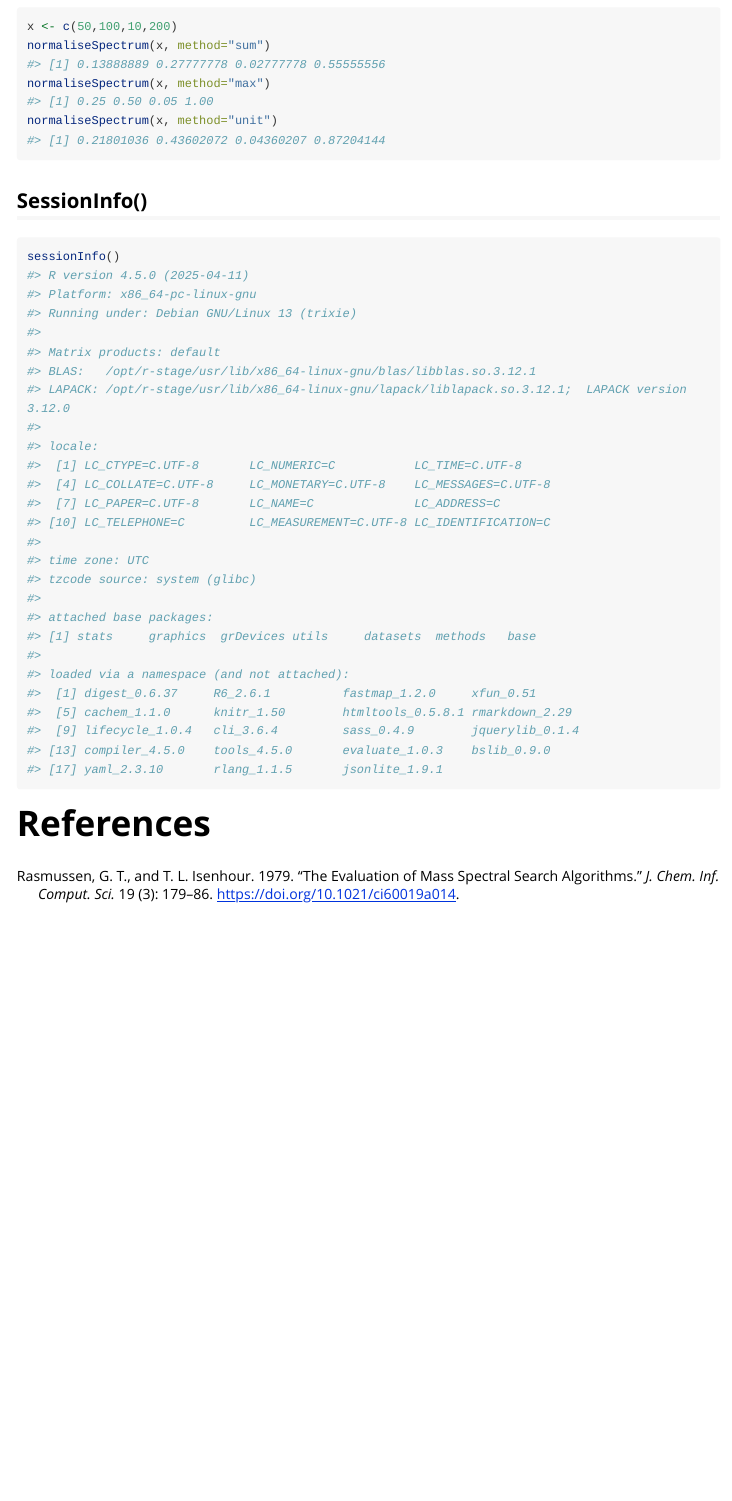
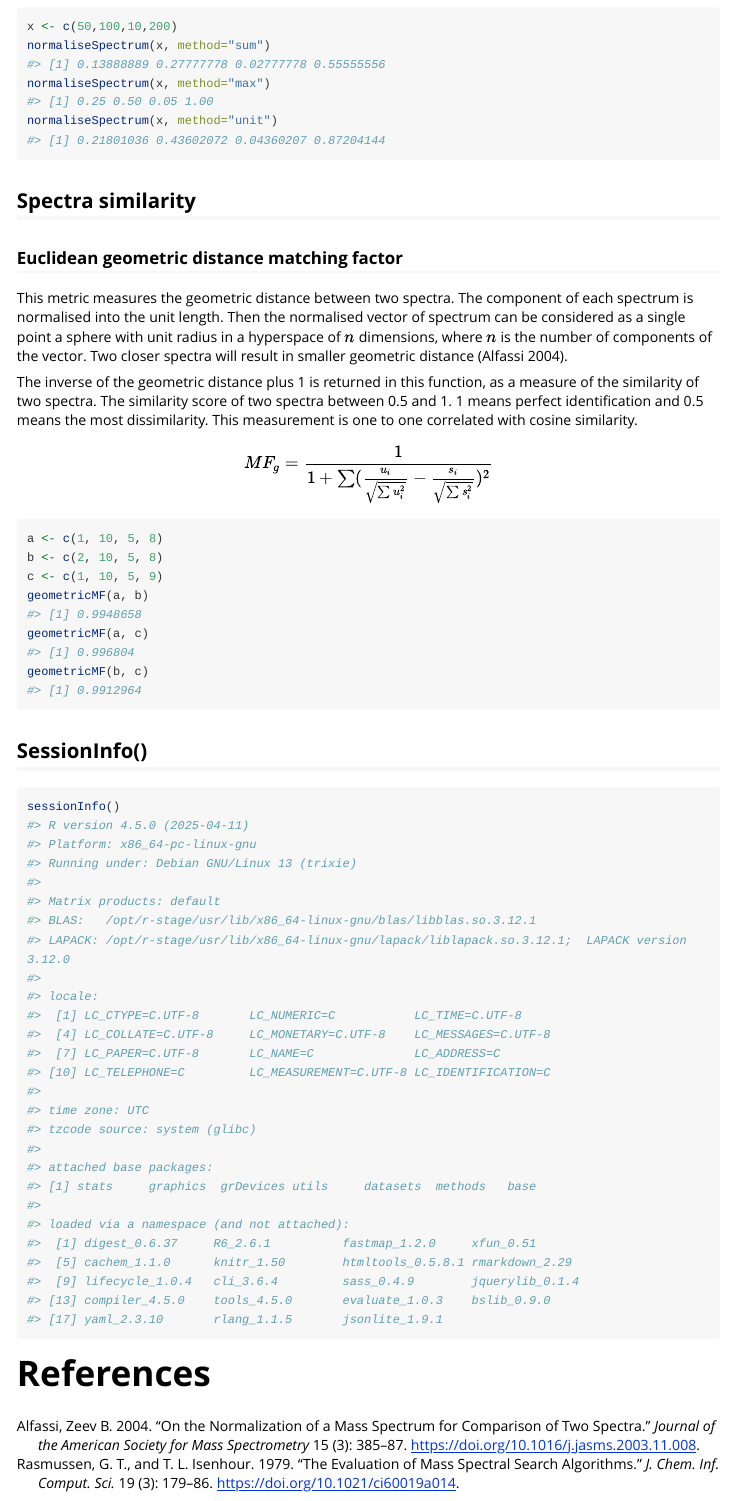
Before and after one commit to Yang0014/MassSpectrometry, an R Markdown document (vignettes/Summary.Rmd): the page in a window 1100 px wide, from 860 px down. Rendered offline with R 4.5, knitr and Pandoc, with nearby package versions; long lines of code are wrapped.

Commit message:
version 1.0.2
add geometricMF

````diff
--- a/R/spectrum-utils.R
+++ b/R/spectrum-utils.R
@@ -14,0 +28 @@ normaliseSpectrum <- function(x, method=c("sum", "max", "unit")){
+  x <- normaliseSpectrum(x, method="unit")
--- a/vignettes/Summary.Rmd
+++ b/vignettes/Summary.Rmd
@@ -46,6 +46,31 @@ normaliseSpectrum(x, method="max")
 normaliseSpectrum(x, method="unit")
 ```
 
+## Spectra similarity
+### Euclidean geometric distance matching factor
+This metric measures the geometric distance between two spectra.
+The component of each spectrum is normalised into the unit length.
+Then the normalised vector of spectrum can be considered as a single point
+a sphere with unit radius in a hyperspace of $n$ dimensions,
+where $n$ is the number of components of the vector.
+Two closer spectra will result in smaller geometric distance [@alfassi_normalization_2004].
+
+The inverse of the geometric distance plus 1 is returned in this function,
+as a measure of the similarity of two spectra.
+The similarity score of two spectra between 0.5 and 1.
+1 means perfect identification and 0.5 means the most dissimilarity.
+This measurement is one to one correlated with cosine similarity.
+
+$$ MF_g = \frac{1}{1 + \sum(\frac{u_i}{\sqrt{\sum{u_i^2}}} - \frac{s_i}{\sqrt{\sum{s_i^2}}})^2}$$
+
+```{R geometricMF, echo=TRUE, eval=TRUE}
+a <- c(1, 10, 5, 8)
+b <- c(2, 10, 5, 8)
+c <- c(1, 10, 5, 9)
+geometricMF(a, b)
+geometricMF(a, c)
+geometricMF(b, c)
+```
 
 ## SessionInfo()
 ```{R sessionInfo, echo=TRUE, eval=TRUE}
--- a/vignettes/Summary.bib
+++ b/vignettes/Summary.bib
@@ -13,3 +13,6 @@
 	pages = {179--186},
 	file = {ACS Full Text PDF:/Users/gtan/Library/Application Support/Zotero/Profiles/tr8mv463.default/zotero/storage/RSBX5XZV/Rasmussen and Isenhour - 1979 - The Evaluation of Mass Spectral Search Algorithms.pdf:application/pdf;ACS Full Text Snapshot:/Users/gtan/Library/Application Support/Zotero/Profiles/tr8mv463.default/zotero/storage/WQDU6575/ci60019a014.html:text/html}
 }
+
+@article{alfassi_normalization_2004,
+	title = {On the normalization of a mass spectrum for comparison of two spectra},
@@ -15,0 +22 @@
+	doi = {10.1016/j.jasms.2003.11.008},
@@ -15,0 +26,2 @@
+	journal = {Journal of the American Society for Mass Spectrometry},
+	author = {Alfassi, Zeev B},
````
Also changed, not shown: R/spectrum-utils.R (18 more changed lines), vignettes/Summary.bib (11 more changed lines), 6 other files.
